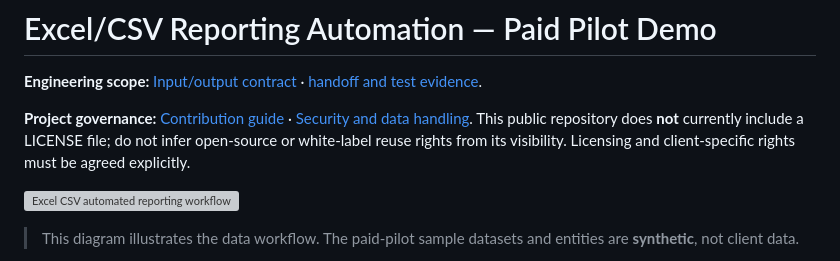
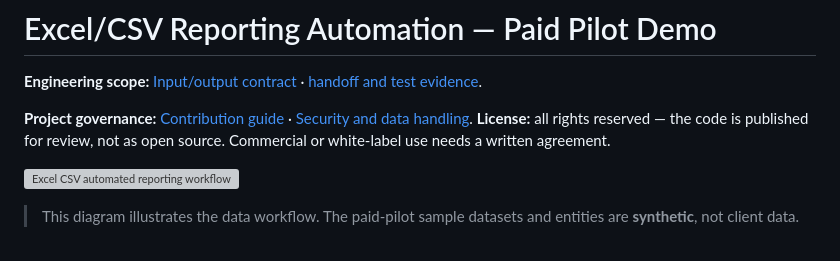
Before and after one commit to senanurcetin/excel-csv-reporting-automation, a Markdown page: README.md, the part around the change. Rendered like a GitHub page; grey boxes are pictures that could not be loaded.

Commit message:
docs: state the license status plainly (#20)
Co-authored-by: Claude Opus 5.5 <noreply@anthropic.com>

```diff
--- a/README.md
+++ b/README.md
@@ -2,7 +2,7 @@
 
 **Engineering scope:** [Input/output contract](PILOT_SCOPE.md) · [handoff and test evidence](docs/PILOT_HANDOFF.md).
 
-**Project governance:** [Contribution guide](CONTRIBUTING.md) · [Security and data handling](SECURITY.md). This public repository does **not** currently include a LICENSE file; do not infer open-source or white-label reuse rights from its visibility. Licensing and client-specific rights must be agreed explicitly.
+**Project governance:** [Contribution guide](CONTRIBUTING.md) · [Security and data handling](SECURITY.md). **License:** all rights reserved — the code is published for review, not as open source. Commercial or white-label use needs a written agreement.
 
 
 ![Excel CSV automated reporting workflow](docs/reporting-pipeline.svg)
```
